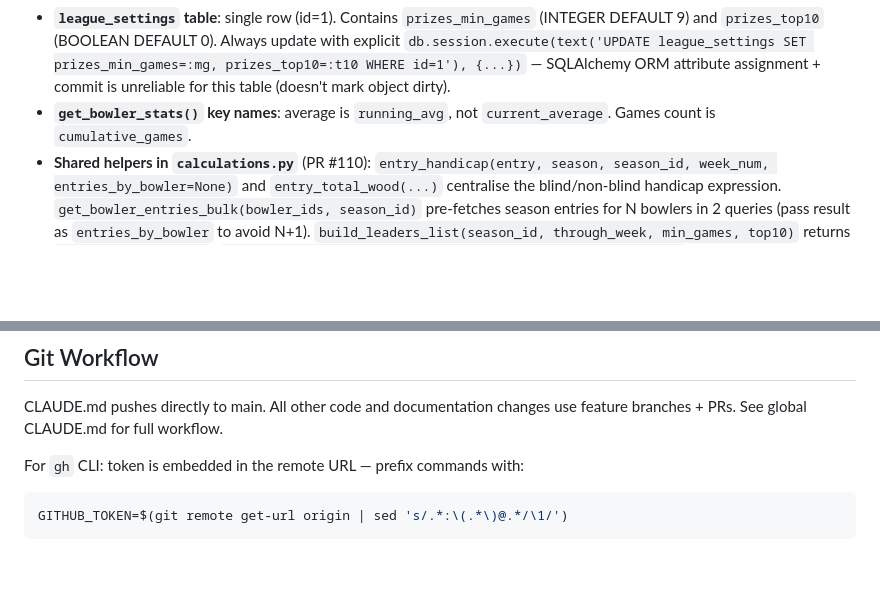
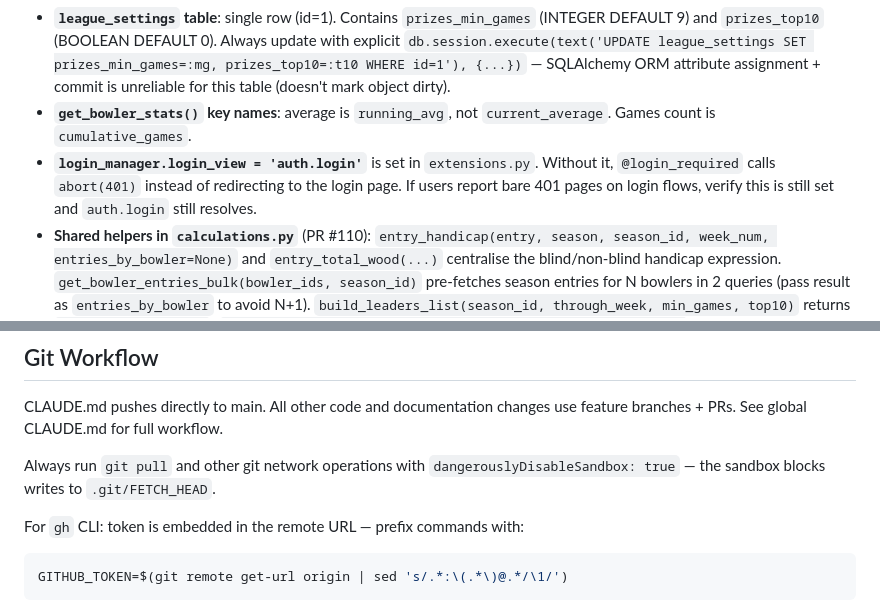
Before and after one commit to dglcinc/bowling-league-tracker, a Markdown page: CLAUDE.md, 2 parts joined by grey strips. Rendered like a GitHub page; blank space fills up the shorter version.

Commit message:
Add git sandbox and login_manager notes to CLAUDE.md
Two non-obvious operational facts graduated from memory:
- git pull always needs dangerouslyDisableSandbox:true (sandbox blocks .git/FETCH_HEAD write)
- login_manager.login_view must be 'auth.login' in extensions.py or @login_required returns bare 401

Co-Authored-By: Claude Sonnet 4.6 <noreply@anthropic.com>

````diff
--- a/CLAUDE.md
+++ b/CLAUDE.md
@@ -204,6 +204,7 @@ XLS path: `~/OneDrive - DGLC/Claude/Historic Scoresheets/`
 - **Club championship finalists rule**: `tournament_placement` route checks if first-half and second-half points leaders are the same team. If so, that team plays the second-place second-half team (not an automatic win). Otherwise the two half-winners are the finalists.
 - **`league_settings` table**: single row (id=1). Contains `prizes_min_games` (INTEGER DEFAULT 9) and `prizes_top10` (BOOLEAN DEFAULT 0). Always update with explicit `db.session.execute(text('UPDATE league_settings SET prizes_min_games=:mg, prizes_top10=:t10 WHERE id=1'), {...})` — SQLAlchemy ORM attribute assignment + commit is unreliable for this table (doesn't mark object dirty).
 - **`get_bowler_stats()` key names**: average is `running_avg`, not `current_average`. Games count is `cumulative_games`.
+- **`login_manager.login_view = 'auth.login'`** is set in `extensions.py`. Without it, `@login_required` calls `abort(401)` instead of redirecting to the login page. If users report bare 401 pages on login flows, verify this is still set and `auth.login` still resolves.
 - **Shared helpers in `calculations.py`** (PR #110): `entry_handicap(entry, season, season_id, week_num, entries_by_bowler=None)` and `entry_total_wood(...)` centralise the blind/non-blind handicap expression. `get_bowler_entries_bulk(bowler_ids, season_id)` pre-fetches season entries for N bowlers in 2 queries (pass result as `entries_by_bowler` to avoid N+1). `build_leaders_list(season_id, through_week, min_games, top10)` returns `(leaders, avg_rows)`. `get_latest_entered_week(season_id, exclude_cancelled=False)` replaces the inline `Week.query.filter_by(is_entered=True)...first()` pattern. `auto_assign_position_night(season_id, week_num)` moved here from `entry.py`.
 - **Cache invalidation**: `cache.clear()` must be called after `week.is_entered = True` in every scoring POST (matchup_entry, position_entry, tournament_entry). All three paths do this as of PR #110.
 - **Tournament entry dropdown JS**: new rows are created by cloning `firstSelect.innerHTML`, so `<optgroup>` elements added in the Jinja template automatically carry through to dynamically-added rows.
@@ -233,6 +234,8 @@ Production is live at **https://mlb.dglc.com** on Mac Mini M4 (`utilityserver@10
 
 CLAUDE.md pushes directly to main. All other code and documentation changes use feature branches + PRs. See global CLAUDE.md for full workflow.
 
+Always run `git pull` and other git network operations with `dangerouslyDisableSandbox: true` — the sandbox blocks writes to `.git/FETCH_HEAD`.
+
 For `gh` CLI: token is embedded in the remote URL — prefix commands with:
 ```bash
 GITHUB_TOKEN=$(git remote get-url origin | sed 's/.*:\(.*\)@.*/\1/')
````
